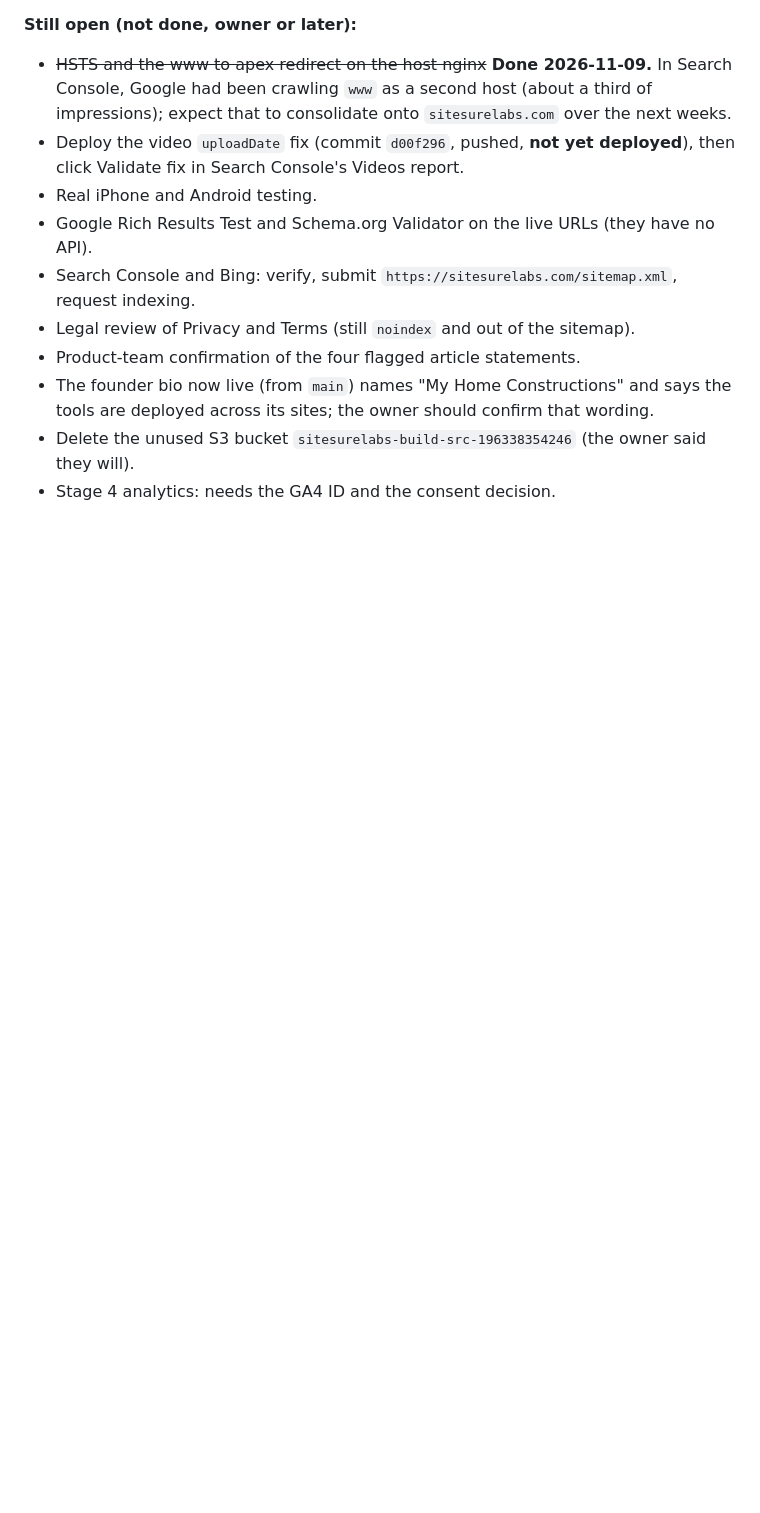
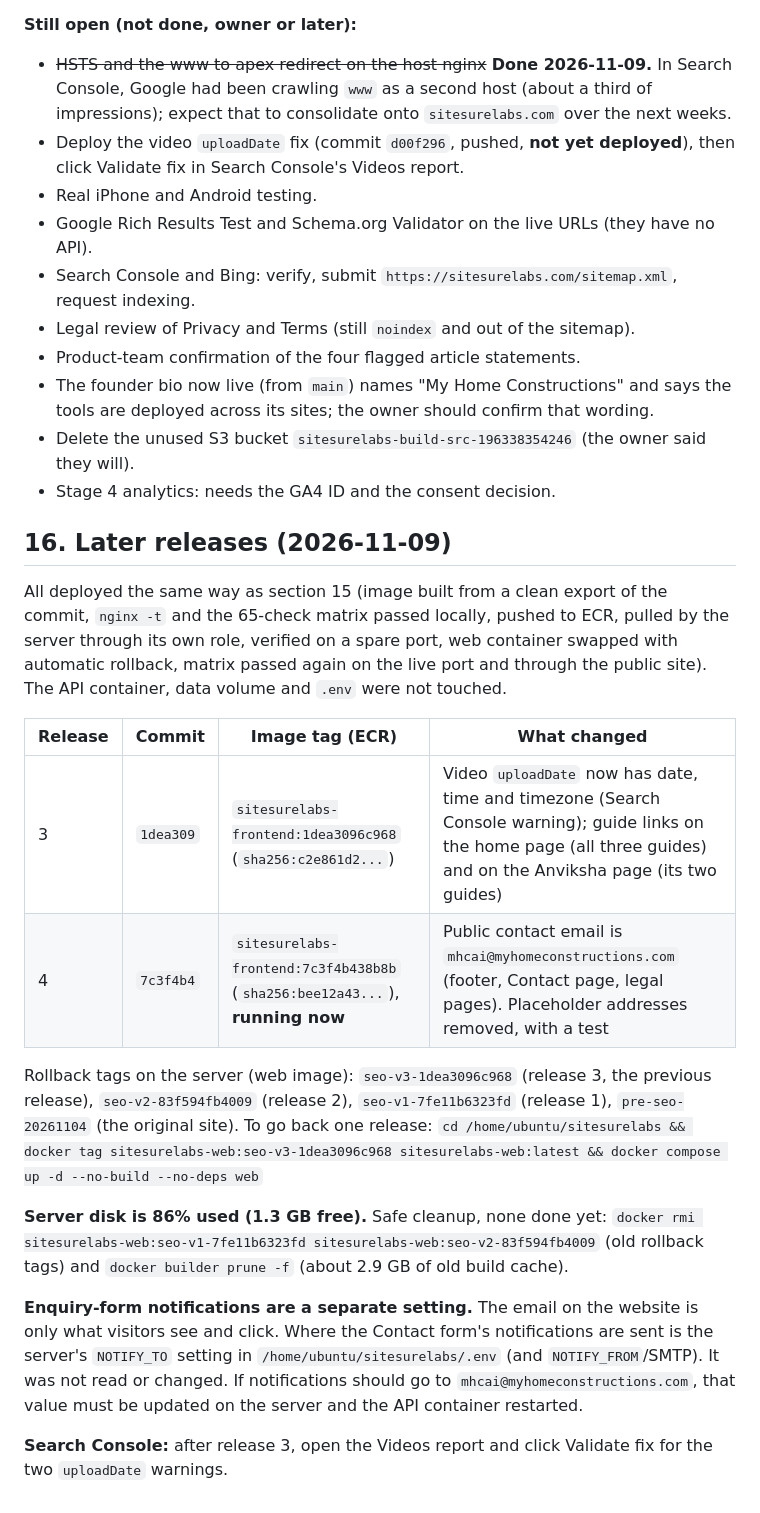
Before and after one commit to siva767676/sitesurelabs, a Markdown page: docs/SEO_PRODUCTION_READINESS.md, the part around the change. Rendered like a GitHub page; blank space fills up the shorter version.

Commit message:
Docs: releases 3 and 4 (guide links, video date fix, contact email), rollback tags, disk note
Co-Authored-By: Claude Sonnet 5.5 <noreply@anthropic.com>

```diff
--- a/docs/SEO_PRODUCTION_READINESS.md
+++ b/docs/SEO_PRODUCTION_READINESS.md
@@ -324,3 +324,21 @@ The two rollback tags stay on the server (about 180 MB each; disk is about 80% u
 - The founder bio now live (from `main`) names "My Home Constructions" and says the tools are deployed across its sites; the owner should confirm that wording.
 - Delete the unused S3 bucket `sitesurelabs-build-src-196338354246` (the owner said they will).
 - Stage 4 analytics: needs the GA4 ID and the consent decision.
+
+## 16. Later releases (2026-11-09)
+
+All deployed the same way as section 15 (image built from a clean export of the commit, `nginx -t` and the 65-check matrix passed locally, pushed to ECR, pulled by the server through its own role, verified on a spare port, web container swapped with automatic rollback, matrix passed again on the live port and through the public site). The API container, data volume and `.env` were not touched.
+
+| Release | Commit | Image tag (ECR) | What changed |
+|---|---|---|---|
+| 3 | `1dea309` | `sitesurelabs-frontend:1dea3096c968` (`sha256:c2e861d2...`) | Video `uploadDate` now has date, time and timezone (Search Console warning); guide links on the home page (all three guides) and on the Anviksha page (its two guides) |
+| 4 | `7c3f4b4` | `sitesurelabs-frontend:7c3f4b438b8b` (`sha256:bee12a43...`), **running now** | Public contact email is `mhcai@myhomeconstructions.com` (footer, Contact page, legal pages). Placeholder addresses removed, with a test |
+
+Rollback tags on the server (web image): `seo-v3-1dea3096c968` (release 3, the previous release), `seo-v2-83f594fb4009` (release 2), `seo-v1-7fe11b6323fd` (release 1), `pre-seo-20261104` (the original site). To go back one release:
+`cd /home/ubuntu/sitesurelabs && docker tag sitesurelabs-web:seo-v3-1dea3096c968 sitesurelabs-web:latest && docker compose up -d --no-build --no-deps web`
+
+**Server disk is 86% used (1.3 GB free).** Safe cleanup, none done yet: `docker rmi sitesurelabs-web:seo-v1-7fe11b6323fd sitesurelabs-web:seo-v2-83f594fb4009` (old rollback tags) and `docker builder prune -f` (about 2.9 GB of old build cache).
+
+**Enquiry-form notifications are a separate setting.** The email on the website is only what visitors see and click. Where the Contact form's notifications are sent is the server's `NOTIFY_TO` setting in `/home/ubuntu/sitesurelabs/.env` (and `NOTIFY_FROM`/SMTP). It was not read or changed. If notifications should go to `mhcai@myhomeconstructions.com`, that value must be updated on the server and the API container restarted.
+
+**Search Console:** after release 3, open the Videos report and click Validate fix for the two `uploadDate` warnings.
```
